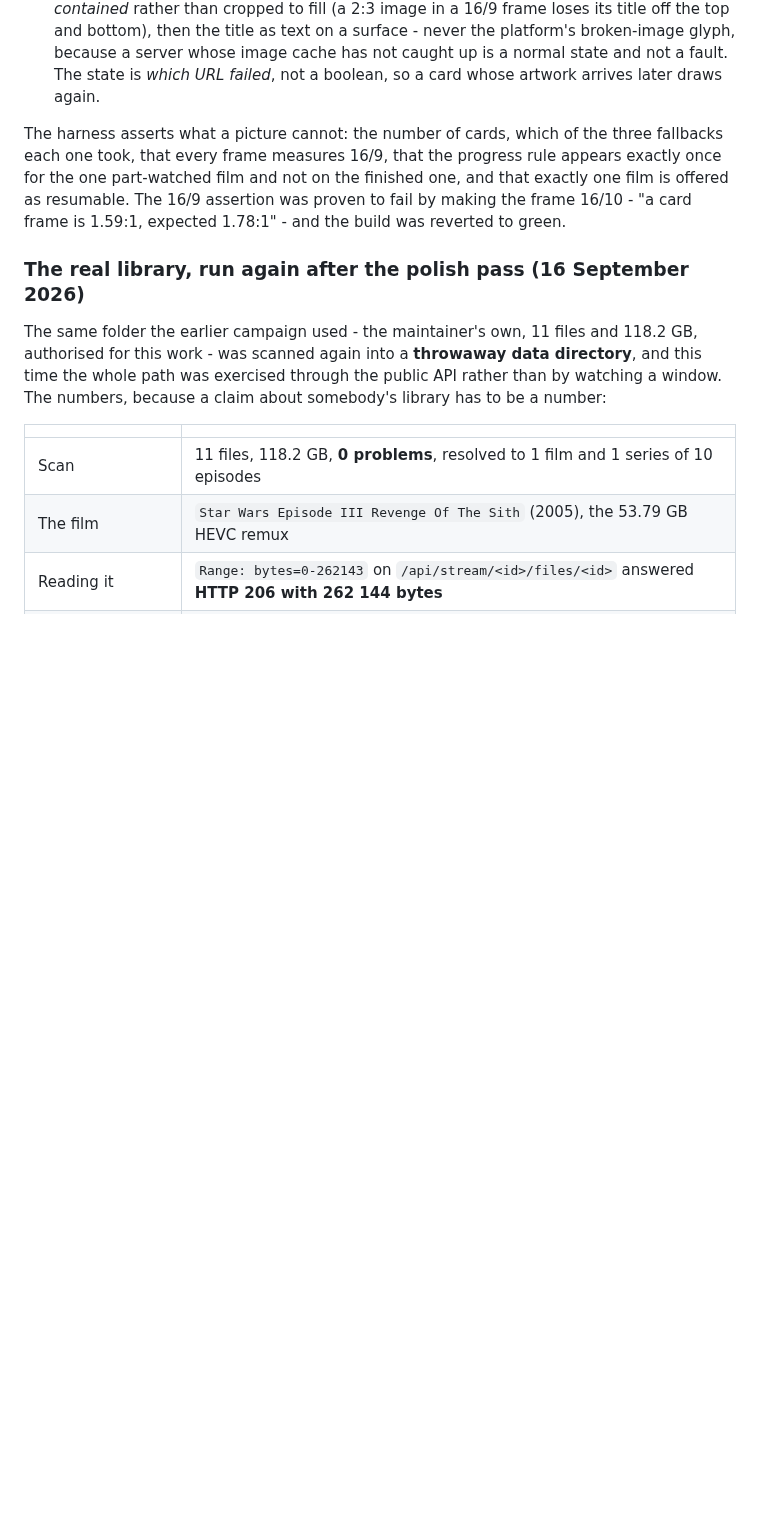
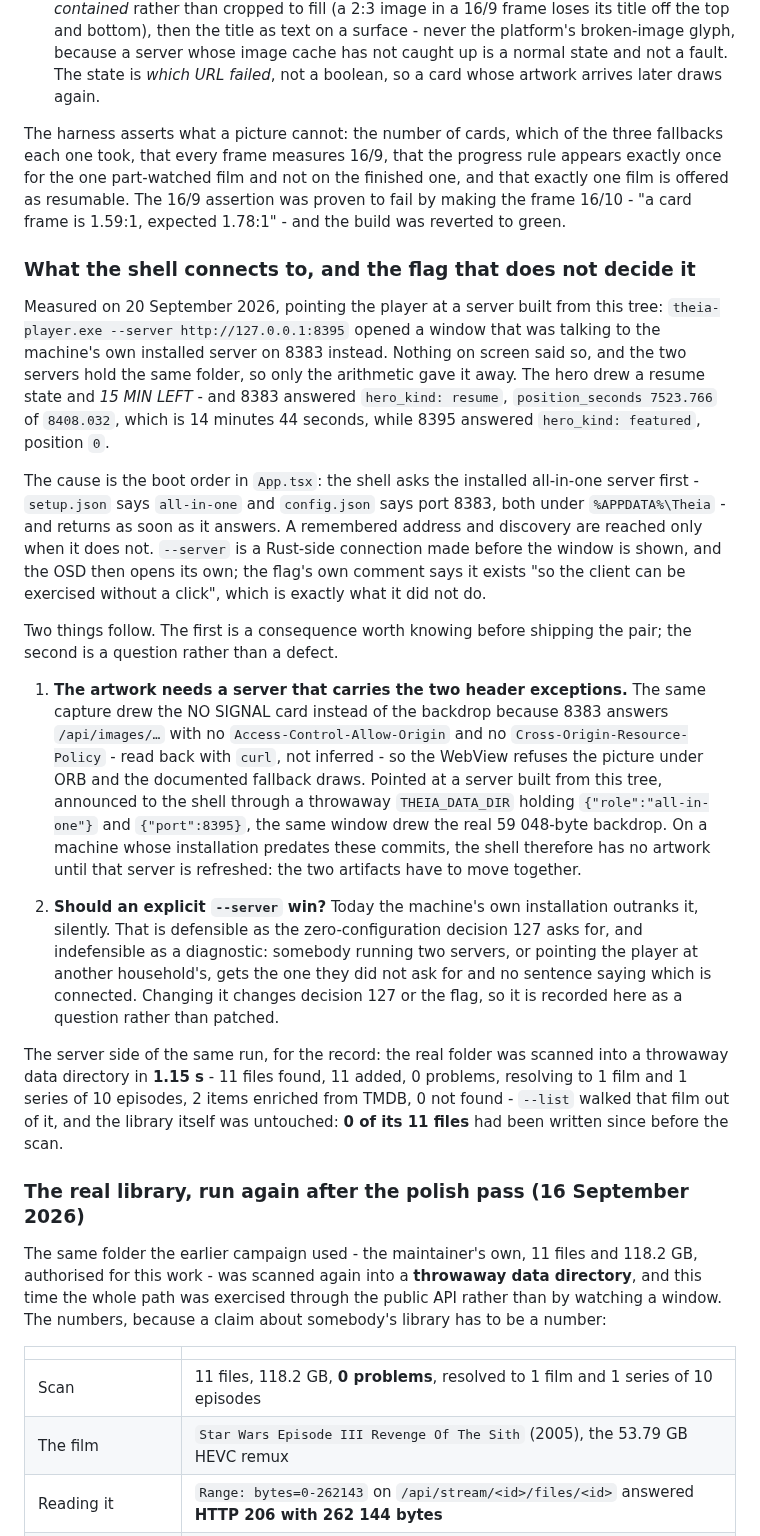
Before and after one commit to Benitoow/theia-media, a Markdown page: docs/v3.3.md, the part around one of its changes. Rendered like a GitHub page; blank space fills up the shorter version.

Commit message:
Record what the shell was connected to, and the picture it drew
Pointing the player at a server built from this tree produced a window talking
to the machine's own installed server on 8383 instead:
`--server http://127.0.0.1:8395` was accepted by the Rust side before the window
was shown, and the OSD then opened its own connection through the boot order in
App.tsx - installed all-in-one server first, remembered address second,
discovery last. Nothing on screen said which one answered, and the two servers
hold the same folder, so only the arithmetic gave it away: the hero drew a
resume state reading 15 MIN LEFT, and 8383 answered hero_kind resume with
7523.766 s of 8408.032, while 8395 answered hero_kind featured with 0.

One consequence and one question, both recorded rather than patched.

The consequence is that the artwork needs a server carrying the two exceptions
committed an hour earlier. The same capture drew the NO SIGNAL card because
8383 answers /api/images/... with no Access-Control-Allow-Origin and no
Cross-Origin-Resource-Policy - read back with curl - so the WebView refuses the
picture under ORB and the documented fallback draws. Announced to the shell
through a throwaway THEIA_DATA_DIR holding {"role":"all-in-one"} and
{"port":8395}, the same window drew the real 59 048-byte backdrop of Revenge of
the Sith. Two artifacts, one machine: the shell has no artwork until the server
beside it is refreshed.

The question is whether an explicit --server should outrank the machine's own
installation. Today it does not, and the flag's own comment says it exists so
the client can be exercised without a click. That is decision 127 or the flag,
not a patch to slip into a verification pass, so it waits for the maintainer.

Also for the record, the server half of the run: the real folder scanned into a
throwaway data directory in 1.15 s - 11 files, 11 added, 0 problems, 1 film and
1 series of 10 episodes, 2 enriched, 0 not found - --list walked the film out
of it, and 0 of the library's 11 files had been written since before the scan.

Verified: the two captures (broadcast card on 8383, real backdrop on a server
from this tree), the curl header read on both ports, the API payloads compared
side by side, and the find -newermt over the library. The player was rebuilt
release from this tree first; the shell on screen is the React one.

```diff
--- a/docs/v3.3.md
+++ b/docs/v3.3.md
@@ -501,6 +501,52 @@ one, and that exactly one film is offered as resumable. The 16/9 assertion was
 proven to fail by making the frame 16/10 - "a card frame is 1.59:1, expected
 1.78:1" - and the build was reverted to green.
 
+### What the shell connects to, and the flag that does not decide it
+
+Measured on 20 September 2026, pointing the player at a server built from this
+tree: `theia-player.exe --server http://127.0.0.1:8395` opened a window that was
+talking to the machine's own installed server on 8383 instead. Nothing on screen
+said so, and the two servers hold the same folder, so only the arithmetic gave it
+away. The hero drew a resume state and *15 MIN LEFT* - and 8383 answered
+`hero_kind: resume`, `position_seconds 7523.766` of `8408.032`, which is 14
+minutes 44 seconds, while 8395 answered `hero_kind: featured`, position `0`.
+
+The cause is the boot order in `App.tsx`: the shell asks the installed all-in-one
+server first - `setup.json` says `all-in-one` and `config.json` says port 8383,
+both under `%APPDATA%\Theia` - and returns as soon as it answers. A remembered
+address and discovery are reached only when it does not. `--server` is a
+Rust-side connection made before the window is shown, and the OSD then opens its
+own; the flag's own comment says it exists "so the client can be exercised
+without a click", which is exactly what it did not do.
+
+Two things follow. The first is a consequence worth knowing before shipping the
+pair; the second is a question rather than a defect.
+
+1. **The artwork needs a server that carries the two header exceptions.** The
+   same capture drew the NO SIGNAL card instead of the backdrop because 8383
+   answers `/api/images/…` with no `Access-Control-Allow-Origin` and no
+   `Cross-Origin-Resource-Policy` - read back with `curl`, not inferred - so the
+   WebView refuses the picture under ORB and the documented fallback draws.
+   Pointed at a server built from this tree, announced to the shell through a
+   throwaway `THEIA_DATA_DIR` holding `{"role":"all-in-one"}` and
+   `{"port":8395}`, the same window drew the real 59 048-byte backdrop. On a
+   machine whose installation predates these commits, the shell therefore has no
+   artwork until that server is refreshed: the two artifacts have to move
+   together.
+
+2. **Should an explicit `--server` win?** Today the machine's own installation
+   outranks it, silently. That is defensible as the zero-configuration decision
+   127 asks for, and indefensible as a diagnostic: somebody running two servers,
+   or pointing the player at another household's, gets the one they did not ask
+   for and no sentence saying which is connected. Changing it changes decision
+   127 or the flag, so it is recorded here as a question rather than patched.
+
+The server side of the same run, for the record: the real folder was scanned into
+a throwaway data directory in **1.15 s** - 11 files found, 11 added, 0 problems,
+resolving to 1 film and 1 series of 10 episodes, 2 items enriched from TMDB, 0 not
+found - `--list` walked that film out of it, and the library itself was untouched:
+**0 of its 11 files** had been written since before the scan.
+
 ### The real library, run again after the polish pass (16 September 2026)
 
 The same folder the earlier campaign used - the maintainer's own, 11 files and
```
Also changed, not shown: other parts of docs/v3.3.md (+1 -1 lines).
